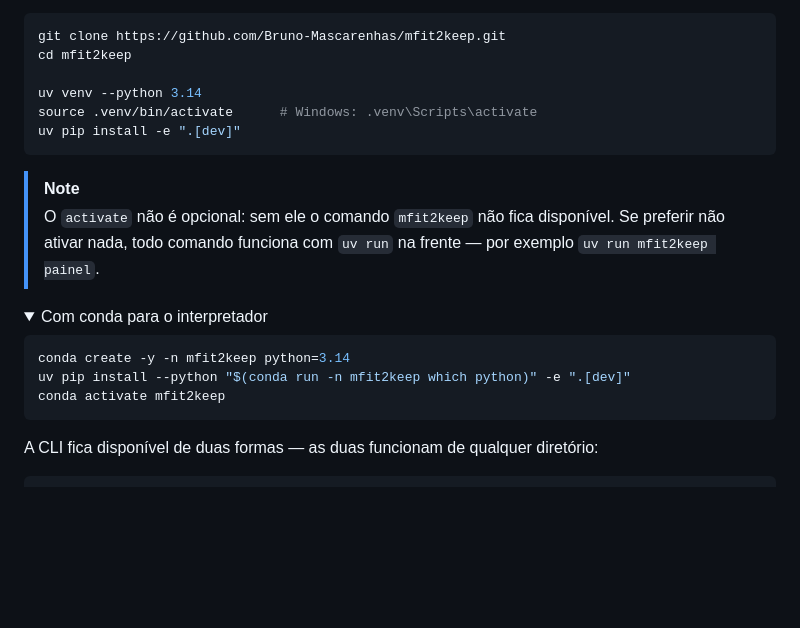
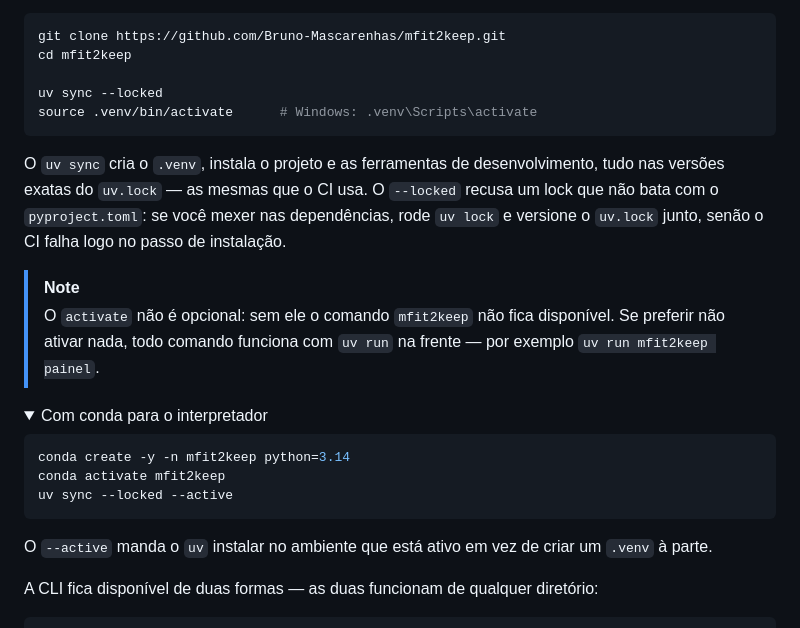
Before and after one commit to Bruno-Mascarenhas/mfit2keep, a Markdown page: README.md, the part around the change. Rendered like a GitHub page; folded sections open; blank space fills up the shorter version.

Commit message:
docs: instala a partir do uv.lock nas instruções do README

````diff
--- a/README.md
+++ b/README.md
@@ -87,10 +87,14 @@ Depois:
 git clone https://github.com/Bruno-Mascarenhas/mfit2keep.git
 cd mfit2keep
 
-uv venv --python 3.14
+uv sync --locked
 source .venv/bin/activate      # Windows: .venv\Scripts\activate
-uv pip install -e ".[dev]"
 ```
+
+O `uv sync` cria o `.venv`, instala o projeto e as ferramentas de desenvolvimento, tudo nas
+versões exatas do `uv.lock` — as mesmas que o CI usa. O `--locked` recusa um lock que não bata
+com o `pyproject.toml`: se você mexer nas dependências, rode `uv lock` e versione o `uv.lock`
+junto, senão o CI falha logo no passo de instalação.
 
 > [!NOTE]
 > O `activate` não é opcional: sem ele o comando `mfit2keep` não fica disponível.
@@ -102,9 +106,11 @@ uv pip install -e ".[dev]"
 
 ```bash
 conda create -y -n mfit2keep python=3.14
-uv pip install --python "$(conda run -n mfit2keep which python)" -e ".[dev]"
 conda activate mfit2keep
+uv sync --locked --active
 ```
+
+O `--active` manda o `uv` instalar no ambiente que está ativo em vez de criar um `.venv` à parte.
 
 </details>
 
````
